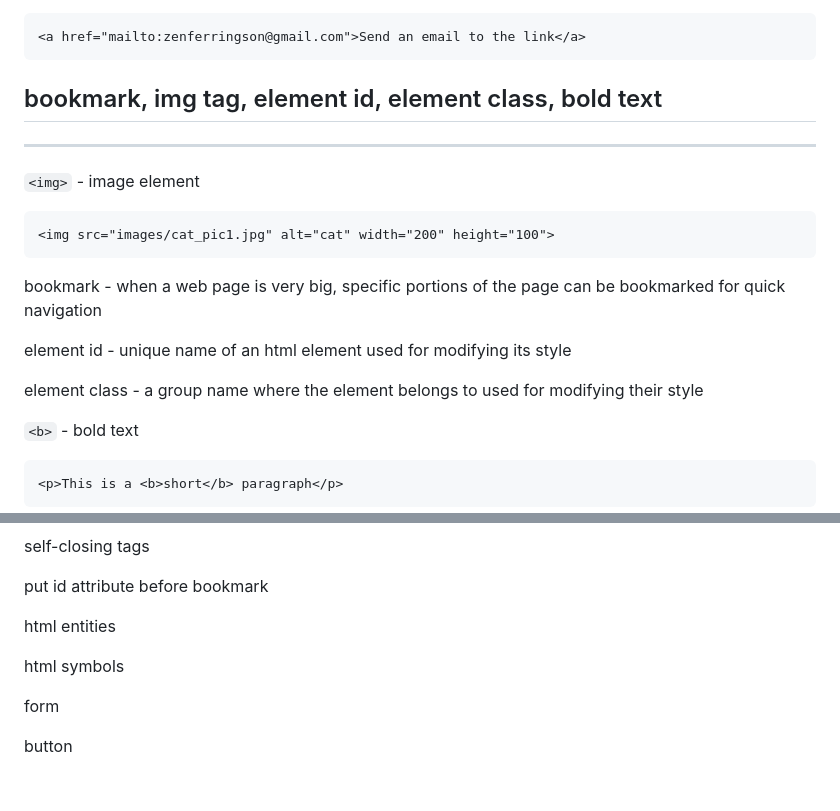
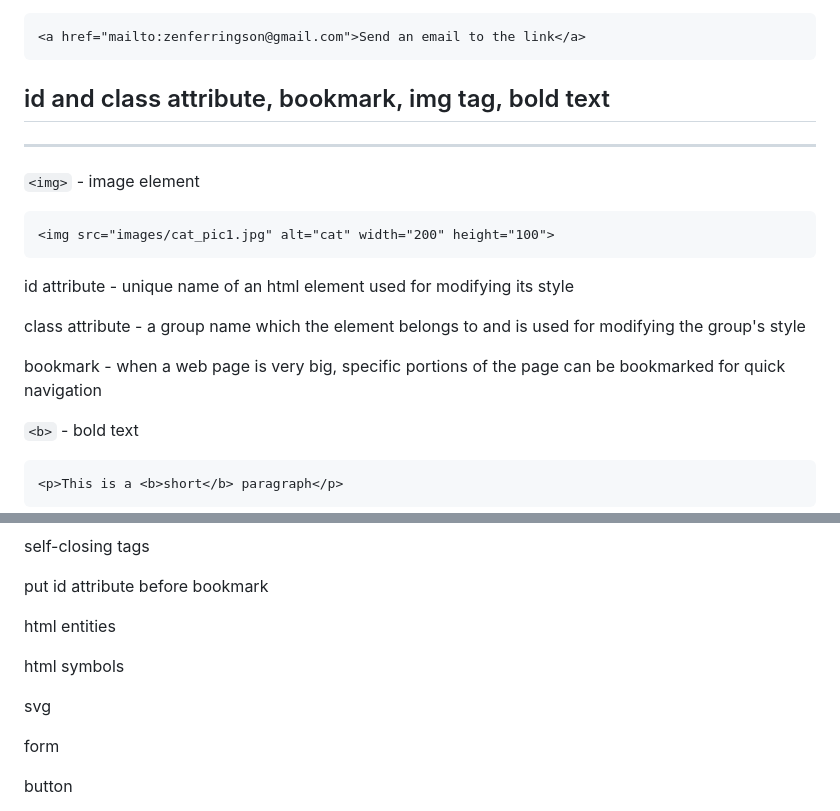
Before and after one commit to millenniumdisk/platinum-compass, a Markdown page: html/README.md, 2 parts joined by grey strips. Rendered like a GitHub page; blank space fills up the shorter version.

````diff
--- a/html/README.md
+++ b/html/README.md
@@ -109,7 +109,7 @@ absolute path - a complete file address where the file is located
 <a href="mailto:zenferringson@gmail.com">Send an email to the link</a>
 ```
 
-## bookmark, img tag, element id, element class, bold text
+## id and class attribute, bookmark, img tag, bold text
 <hr>
 
 `<img>` - image element
@@ -117,11 +117,11 @@ absolute path - a complete file address where the file is located
 <img src="images/cat_pic1.jpg" alt="cat" width="200" height="100">
 ```
 
+id attribute - unique name of an html element used for modifying its style
+
+class attribute - a group name which the element belongs to and is used for modifying the group's style
+
 bookmark - when a web page is very big, specific portions of the page can be bookmarked for quick navigation
-
-element id - unique name of an html element used for modifying its style
-
-element class - a group name where the element belongs to used for modifying their style
 
 `<b>` - bold text
 ```html
@@ -174,6 +174,8 @@ html entities
 
 html symbols
 
+svg
+
 form
 
 button
````
